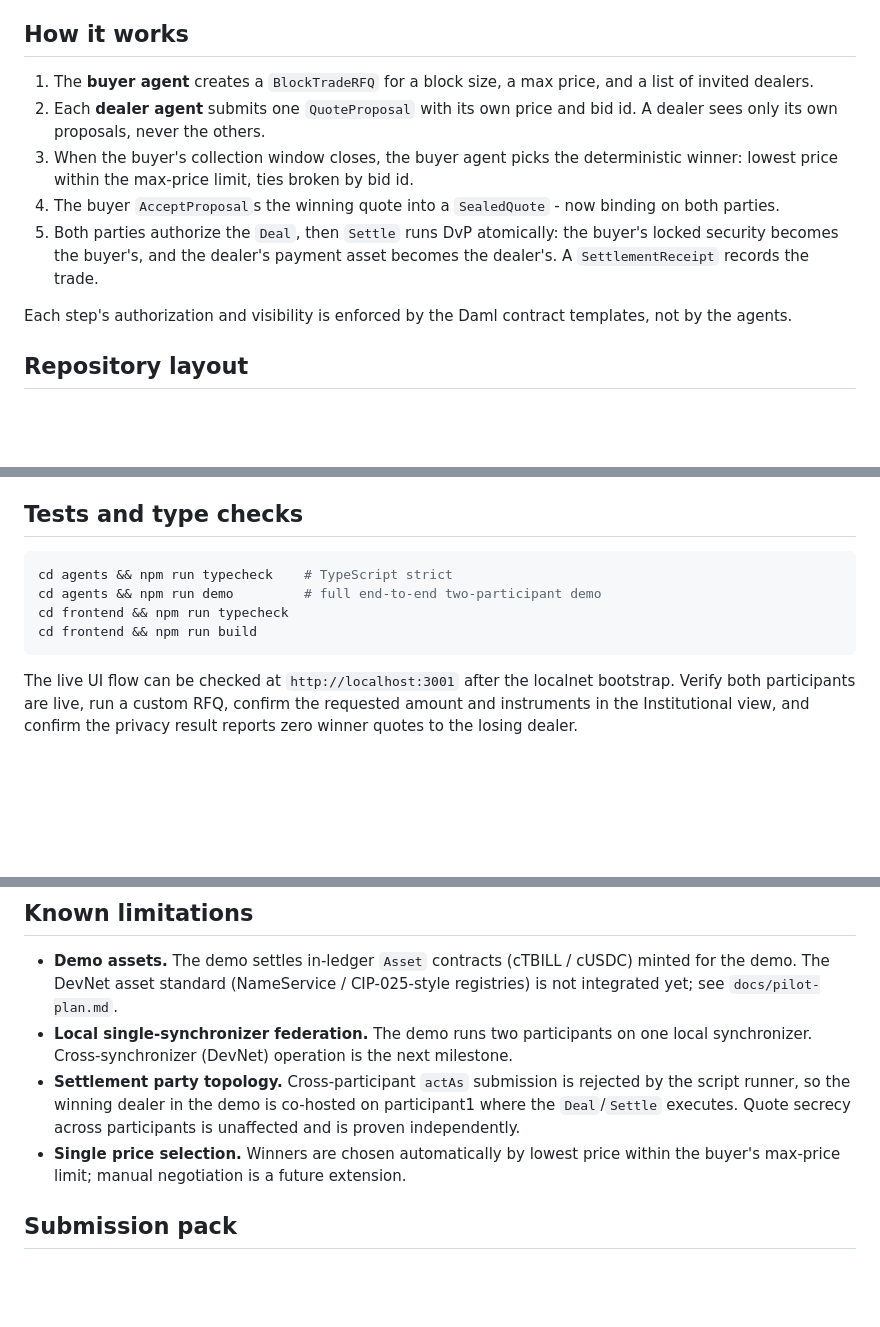
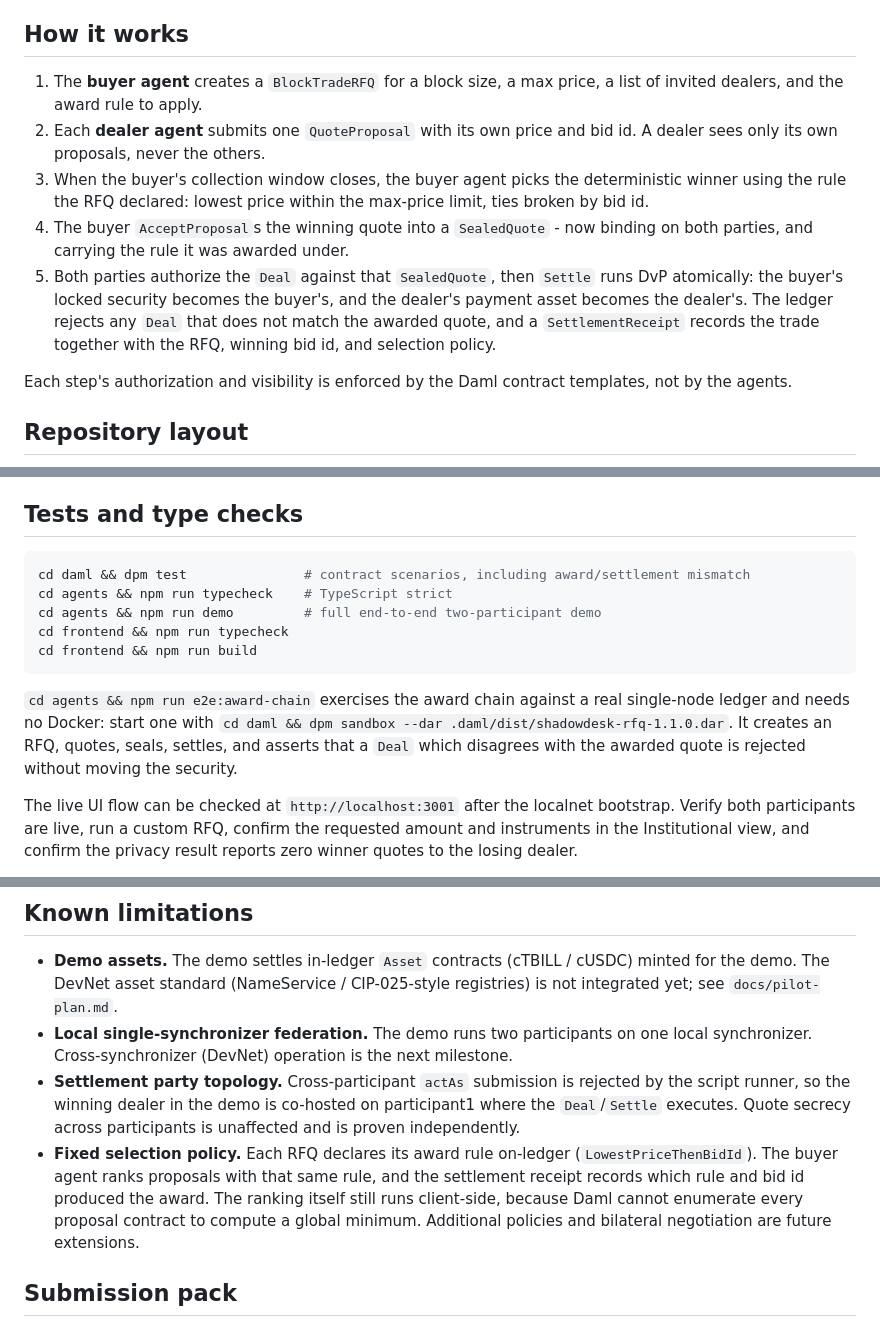
Before and after one commit to Saber1Y/ShadowDesk, a Markdown page: README.md, 3 parts joined by grey strips. Rendered like a GitHub page; blank space fills up the shorter version.

Commit message:
docs: describe the on-ledger award rule and award-bound settlement
The how-it-works steps implied the sealed quote was the binding artefact but
never said what made it binding. Spell out that the RFQ declares the award
rule, the sealed quote inherits it, and the ledger rejects a deal that
disagrees with the award. Also record that ranking still happens client-side
and that the new check runs against a real single-node ledger without Docker.

````diff
--- a/README.md
+++ b/README.md
@@ -12,11 +12,11 @@ An institutional fund wants to buy a large block of an asset without moving the
 
 ## How it works
 
-1. The **buyer agent** creates a `BlockTradeRFQ` for a block size, a max price, and a list of invited dealers.
+1. The **buyer agent** creates a `BlockTradeRFQ` for a block size, a max price, a list of invited dealers, and the award rule to apply.
 2. Each **dealer agent** submits one `QuoteProposal` with its own price and bid id. A dealer sees only its own proposals, never the others.
-3. When the buyer's collection window closes, the buyer agent picks the deterministic winner: lowest price within the max-price limit, ties broken by bid id.
-4. The buyer `AcceptProposal`s the winning quote into a `SealedQuote` - now binding on both parties.
-5. Both parties authorize the `Deal`, then `Settle` runs DvP atomically: the buyer's locked security becomes the buyer's, and the dealer's payment asset becomes the dealer's. A `SettlementReceipt` records the trade.
+3. When the buyer's collection window closes, the buyer agent picks the deterministic winner using the rule the RFQ declared: lowest price within the max-price limit, ties broken by bid id.
+4. The buyer `AcceptProposal`s the winning quote into a `SealedQuote` - now binding on both parties, and carrying the rule it was awarded under.
+5. Both parties authorize the `Deal` against that `SealedQuote`, then `Settle` runs DvP atomically: the buyer's locked security becomes the buyer's, and the dealer's payment asset becomes the dealer's. The ledger rejects any `Deal` that does not match the awarded quote, and a `SettlementReceipt` records the trade together with the RFQ, winning bid id, and selection policy.
 
 Each step's authorization and visibility is enforced by the Daml contract templates, not by the agents.
 
@@ -124,11 +125,14 @@ The demo asserts, and the dashboard surfaces, a live cross-participant privacy c
 ## Tests and type checks
 
 ```bash
+cd daml && dpm test               # contract scenarios, including award/settlement mismatch
 cd agents && npm run typecheck    # TypeScript strict
 cd agents && npm run demo         # full end-to-end two-participant demo
 cd frontend && npm run typecheck
 cd frontend && npm run build
 ```
+
+`cd agents && npm run e2e:award-chain` exercises the award chain against a real single-node ledger and needs no Docker: start one with `cd daml && dpm sandbox --dar .daml/dist/shadowdesk-rfq-1.1.0.dar`. It creates an RFQ, quotes, seals, settles, and asserts that a `Deal` which disagrees with the awarded quote is rejected without moving the security.
 
 The live UI flow can be checked at `http://localhost:3001` after the localnet bootstrap.
 Verify both participants are live, run a custom RFQ, confirm the requested amount and instruments in the Institutional view, and confirm the privacy result reports zero winner quotes to the losing dealer.
@@ -140,7 +144,7 @@ For a repeatable API/UI smoke check without resetting the ledger, run `./scripts
 - **Demo assets.** The demo settles in-ledger `Asset` contracts (cTBILL / cUSDC) minted for the demo. The DevNet asset standard (NameService / CIP-025-style registries) is not integrated yet; see `docs/pilot-plan.md`.
 - **Local single-synchronizer federation.** The demo runs two participants on one local synchronizer. Cross-synchronizer (DevNet) operation is the next milestone.
 - **Settlement party topology.** Cross-participant `actAs` submission is rejected by the script runner, so the winning dealer in the demo is co-hosted on participant1 where the `Deal`/`Settle` executes. Quote secrecy across participants is unaffected and is proven independently.
-- **Single price selection.** Winners are chosen automatically by lowest price within the buyer's max-price limit; manual negotiation is a future extension.
+- **Fixed selection policy.** Each RFQ declares its award rule on-ledger (`LowestPriceThenBidId`). The buyer agent ranks proposals with that same rule, and the settlement receipt records which rule and bid id produced the award. The ranking itself still runs client-side, because Daml cannot enumerate every proposal contract to compute a global minimum. Additional policies and bilateral negotiation are future extensions.
 
 ## Submission pack
 
````
Also changed, not shown: other parts of README.md (+1 -0 lines).
